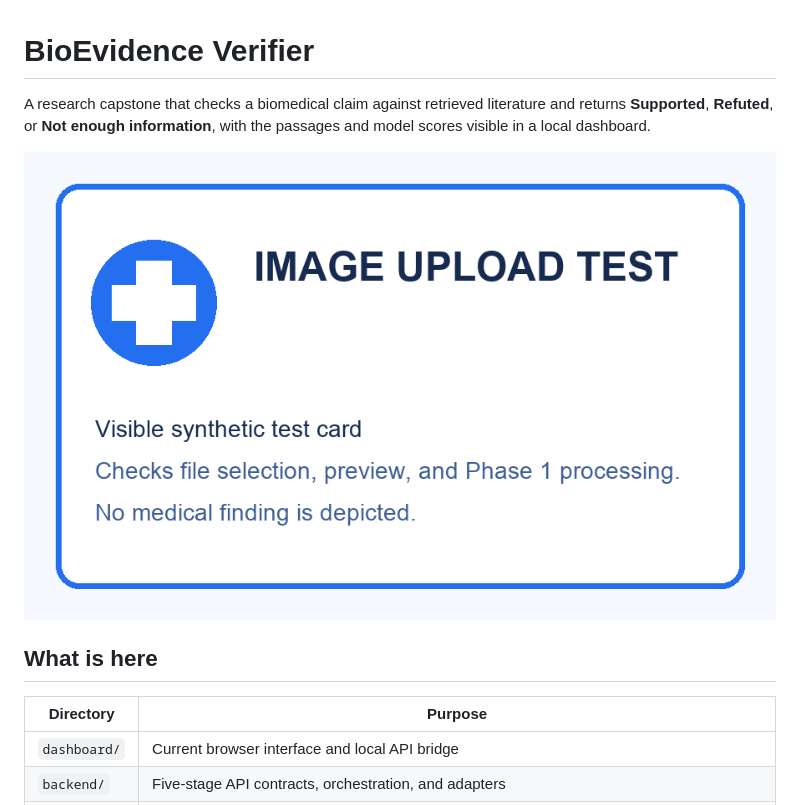
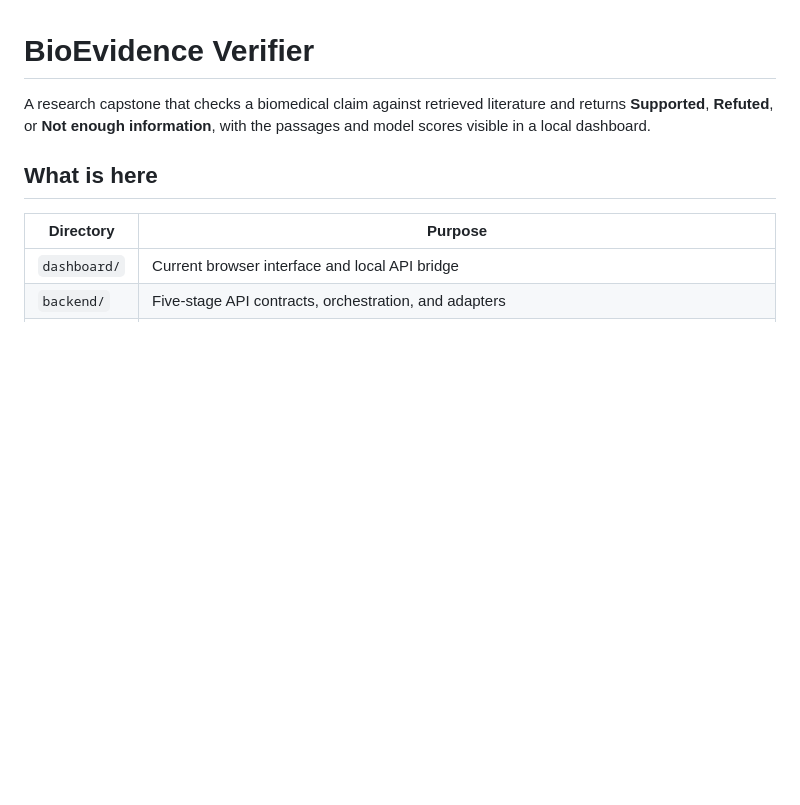
Before and after one commit to mozartreject/BioEvidence-Verifier, a Markdown page: README.md, the part around the change. GitHub-like rendering; blank space fills up the shorter version.

Commit message:
Remove large README image

```diff
--- a/README.md
+++ b/README.md
@@ -1,8 +1,6 @@
 # BioEvidence Verifier
 
 A research capstone that checks a biomedical claim against retrieved literature and returns **Supported**, **Refuted**, or **Not enough information**, with the passages and model scores visible in a local dashboard.
-
-![Dashboard image input test](assets/image-upload-test.png)
 
 ## What is here
 
```
